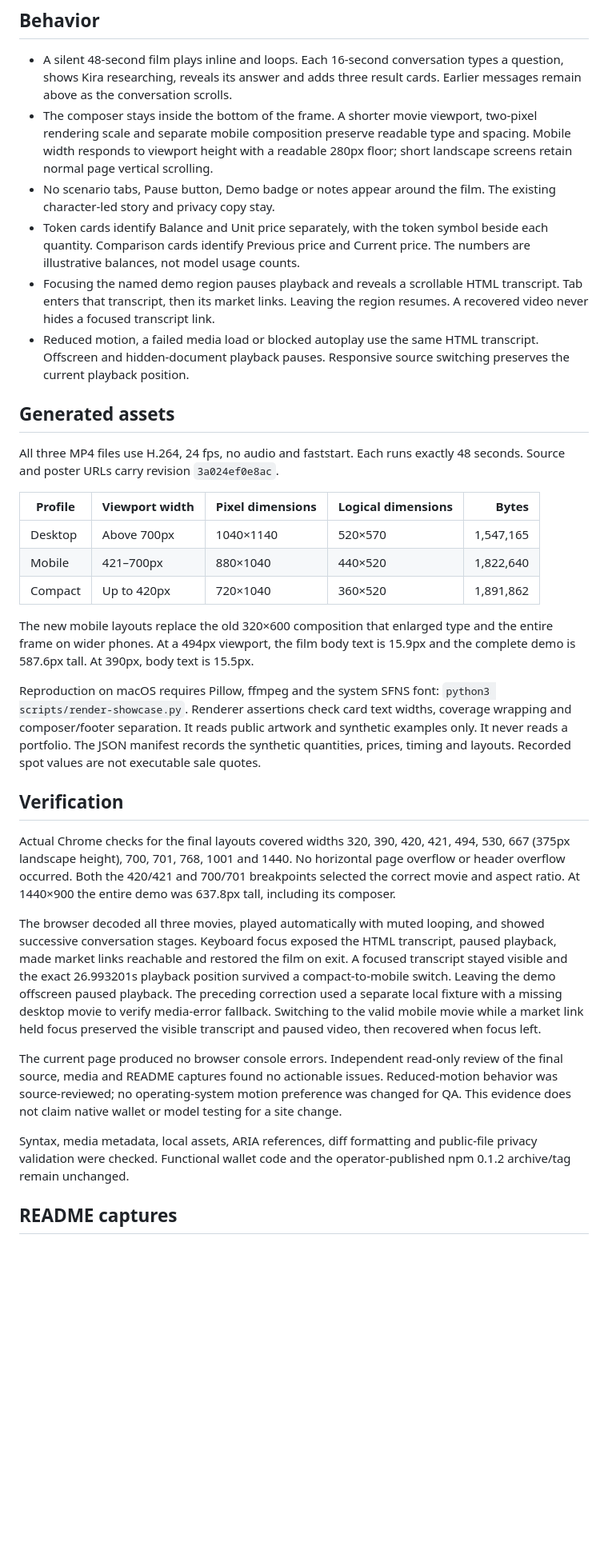
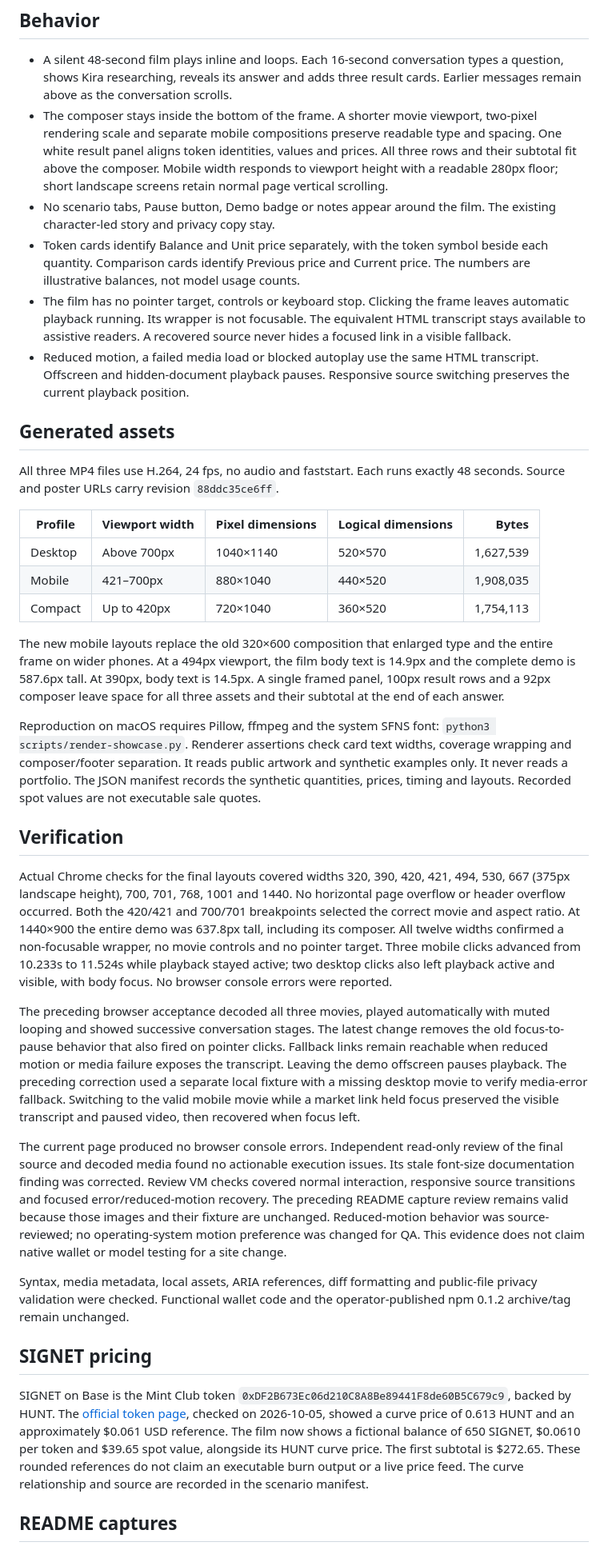
Before and after one commit to realproject7/kira-wallet, a Markdown page: docs/KIRA_SHOWCASE_MOTION.md, the part around the change. Shown: that part at 80% size. Rendered like a GitHub page; blank space fills up the shorter version.

Commit message:
Keep showcase playback automatic and refine mobile token results

```diff
--- a/docs/KIRA_SHOWCASE_MOTION.md
+++ b/docs/KIRA_SHOWCASE_MOTION.md
@@ -11,17 +11,19 @@ all three questions and answers into one conversation.
   types a question, shows Kira researching, reveals its answer and adds three
   result cards. Earlier messages remain above as the conversation scrolls.
 - The composer stays inside the bottom of the frame. A shorter movie viewport,
-  two-pixel rendering scale and separate mobile composition preserve readable
-  type and spacing. Mobile width responds to viewport height with a readable
+  two-pixel rendering scale and separate mobile compositions preserve readable
+  type and spacing. One white result panel aligns token identities, values and
+  prices. All three rows and their subtotal fit above the composer. Mobile width responds to viewport height with a readable
   280px floor; short landscape screens retain normal page vertical scrolling.
 - No scenario tabs, Pause button, Demo badge or notes appear around the film.
   The existing character-led story and privacy copy stay.
 - Token cards identify Balance and Unit price separately, with the token symbol
   beside each quantity. Comparison cards identify Previous price and Current
   price. The numbers are illustrative balances, not model usage counts.
-- Focusing the named demo region pauses playback and reveals a scrollable HTML
-  transcript. Tab enters that transcript, then its market links. Leaving the
-  region resumes. A recovered video never hides a focused transcript link.
+- The film has no pointer target, controls or keyboard stop. Clicking the
+  frame leaves automatic playback running. Its wrapper is not focusable.
+  The equivalent HTML transcript stays available to assistive readers.
+  A recovered source never hides a focused link in a visible fallback.
 - Reduced motion, a failed media load or blocked autoplay use the same HTML
   transcript. Offscreen and hidden-document playback pauses. Responsive
   source switching preserves the current playback position.
@@ -29,17 +31,19 @@ all three questions and answers into one conversation.
 ## Generated assets
 
 All three MP4 files use H.264, 24 fps, no audio and faststart. Each runs exactly
-48 seconds. Source and poster URLs carry revision `3a024ef0e8ac`.
+48 seconds. Source and poster URLs carry revision `88ddc35ce6ff`.
 
 | Profile | Viewport width | Pixel dimensions | Logical dimensions | Bytes |
 | --- | --- | --- | --- | ---: |
-| Desktop | Above 700px | 1040×1140 | 520×570 | 1,547,165 |
-| Mobile | 421–700px | 880×1040 | 440×520 | 1,822,640 |
-| Compact | Up to 420px | 720×1040 | 360×520 | 1,891,862 |
+| Desktop | Above 700px | 1040×1140 | 520×570 | 1,627,539 |
+| Mobile | 421–700px | 880×1040 | 440×520 | 1,908,035 |
+| Compact | Up to 420px | 720×1040 | 360×520 | 1,754,113 |
 
 The new mobile layouts replace the old 320×600 composition that enlarged type
 and the entire frame on wider phones. At a 494px viewport, the film body text is
-15.9px and the complete demo is 587.6px tall. At 390px, body text is 15.5px.
+14.9px and the complete demo is 587.6px tall. At 390px, body text is 14.5px.
+A single framed panel, 100px result rows and a 92px composer leave space for
+all three assets and their subtotal at the end of each answer.
 
 Reproduction on macOS requires Pillow, ffmpeg and the system SFNS font:
 `python3 scripts/render-showcase.py`. Renderer assertions check card text
@@ -54,27 +58,44 @@ Actual Chrome checks for the final layouts covered widths 320, 390, 420, 421,
 494, 530, 667 (375px landscape height), 700, 701, 768, 1001 and 1440. No
 horizontal page overflow or header overflow occurred. Both the 420/421 and
 700/701 breakpoints selected the correct movie and aspect ratio. At 1440×900
-the entire demo was 637.8px tall, including its composer.
+the entire demo was 637.8px tall, including its composer. All twelve widths
+confirmed a non-focusable wrapper, no movie controls and no pointer target.
+Three mobile clicks advanced from 10.233s to 11.524s while playback stayed
+active; two desktop clicks also left playback active and visible, with body
+focus. No browser console errors were reported.
 
-The browser decoded all three movies, played automatically with muted looping,
-and showed successive conversation stages. Keyboard focus exposed the HTML
-transcript, paused playback, made market links reachable and restored the
-film on exit. A focused transcript stayed visible and the exact 26.993201s
-playback position survived a compact-to-mobile switch. Leaving the demo
-offscreen paused playback. The preceding correction used a separate local
+The preceding browser acceptance decoded all three movies, played automatically
+with muted looping and showed successive conversation stages. The latest change
+removes the old focus-to-pause behavior that also fired on pointer clicks.
+Fallback links remain reachable when reduced motion or media failure exposes
+the transcript. Leaving the demo offscreen pauses playback. The preceding correction used a separate local
 fixture with a missing desktop movie to verify media-error fallback. Switching
 to the valid mobile movie while a market link held focus preserved the visible
 transcript and paused video, then recovered when focus left.
 
 The current page produced no browser console errors. Independent read-only
-review of the final source, media and README captures found no actionable
-issues. Reduced-motion behavior was
+review of the final source and decoded media found no actionable execution
+issues. Its stale font-size documentation finding was corrected. Review VM
+checks covered normal interaction, responsive source transitions and focused
+error/reduced-motion recovery. The preceding README capture review remains
+valid because those images and their fixture are unchanged. Reduced-motion behavior was
 source-reviewed; no operating-system motion preference was changed for QA.
 This evidence does not claim native wallet or model testing for a site change.
 
 Syntax, media metadata, local assets, ARIA references, diff formatting and
 public-file privacy validation were checked. Functional wallet code and the
 operator-published npm 0.1.2 archive/tag remain unchanged.
+
+## SIGNET pricing
+
+SIGNET on Base is the Mint Club token
+`0xDF2B673Ec06d210C8A8Be89441F8de60B5C679c9`, backed by HUNT. The
+[official token page](https://mint.club/token/base/SIGNET), checked on 2026-10-05,
+showed a curve price of 0.613 HUNT and an approximately $0.061 USD reference.
+The film now shows a fictional balance of 650 SIGNET, $0.0610 per token and
+$39.65 spot value, alongside its HUNT curve price. The first subtotal is $272.65.
+These rounded references do not claim an executable burn output or a live price
+feed. The curve relationship and source are recorded in the scenario manifest.
 
 ## README captures
 
```
Also changed, not shown: site/assets/kira-scenario-1.png, site/assets/kira-scenario-2.png, site/assets/kira-scenario-3.png, site/assets/kira-scenarios-compact-poster.png, site/assets/kira-scenarios-mobile-poster.png, site/assets/kira-scenarios-poster.png, 8 other files.
